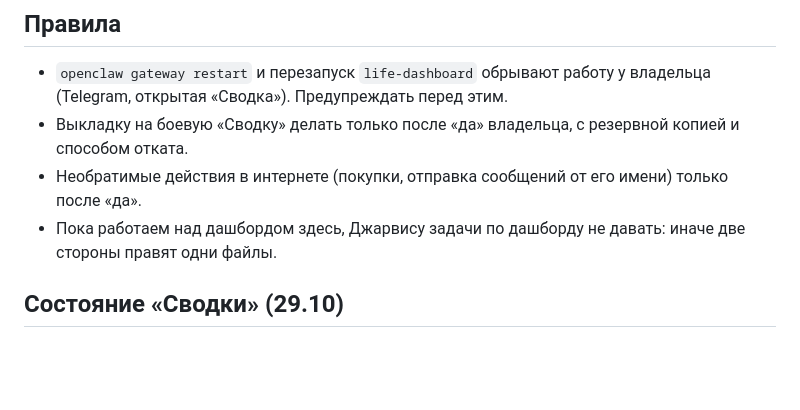
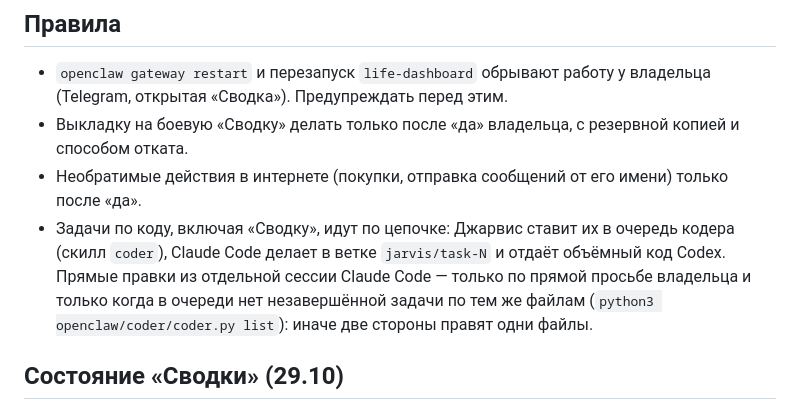
Before and after one commit to tchzhanartemij-cyber/komp-, a Markdown page: CLAUDE.md, the part around the change. Rendered like a GitHub page; blank space fills up the shorter version.

Commit message:
Цепочка задач: «Сводка» тоже идёт через Джарвиса и очередь кодера; прямые правки только по просьбе владельца и без пересечения с очередью
Co-Authored-By: Claude Opus 5.5 <noreply@anthropic.com>

```diff
--- a/CLAUDE.md
+++ b/CLAUDE.md
@@ -30,8 +30,11 @@ Root владелец вводит сам; команды под root дават
 - Выкладку на боевую «Сводку» делать только после «да» владельца, с резервной копией и
   способом отката.
 - Необратимые действия в интернете (покупки, отправка сообщений от его имени) только после «да».
-- Пока работаем над дашбордом здесь, Джарвису задачи по дашборду не давать: иначе две
-  стороны правят одни файлы.
+- Задачи по коду, включая «Сводку», идут по цепочке: Джарвис ставит их в очередь кодера
+  (скилл `coder`), Claude Code делает в ветке `jarvis/task-N` и отдаёт объёмный код Codex.
+  Прямые правки из отдельной сессии Claude Code — только по прямой просьбе владельца и только
+  когда в очереди нет незавершённой задачи по тем же файлам (`python3 openclaw/coder/coder.py list`):
+  иначе две стороны правят одни файлы.
 
 ## Состояние «Сводки» (29.10)
 
```
Also changed, not shown: openclaw/dashboard/SPEC.md (+2 -1 lines).
